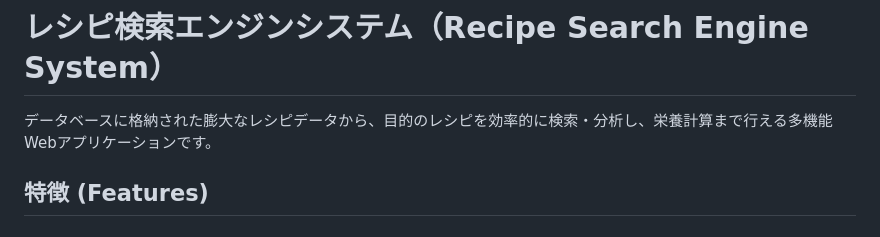
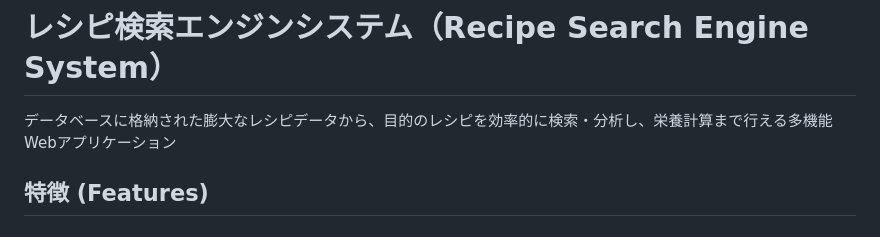
Before and after one commit to takaaaa-jun/food_ideathon, a Markdown page: README.md, the part around the change. Drawn GitHub-style.

```diff
--- a/README.md
+++ b/README.md
@@ -1,6 +1,6 @@
 # レシピ検索エンジンシステム（Recipe Search Engine System）
 
-データベースに格納された膨大なレシピデータから、目的のレシピを効率的に検索・分析し、栄養計算まで行える多機能Webアプリケーションです。
+データベースに格納された膨大なレシピデータから、目的のレシピを効率的に検索・分析し、栄養計算まで行える多機能Webアプリケーション
 
 ## 特徴 (Features)
 
```
